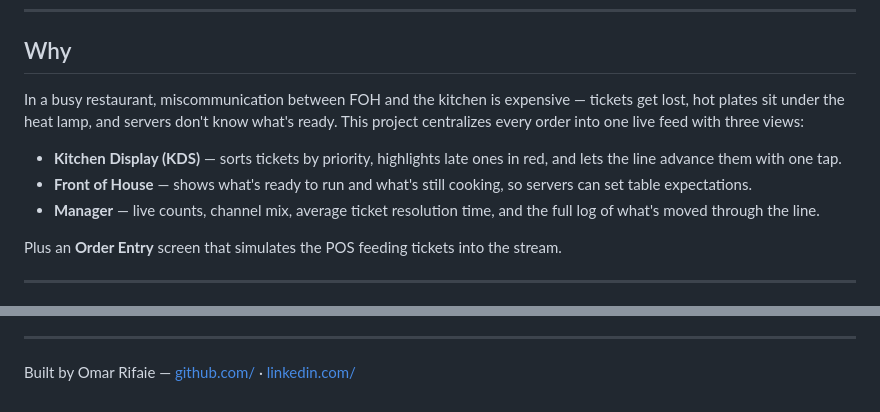
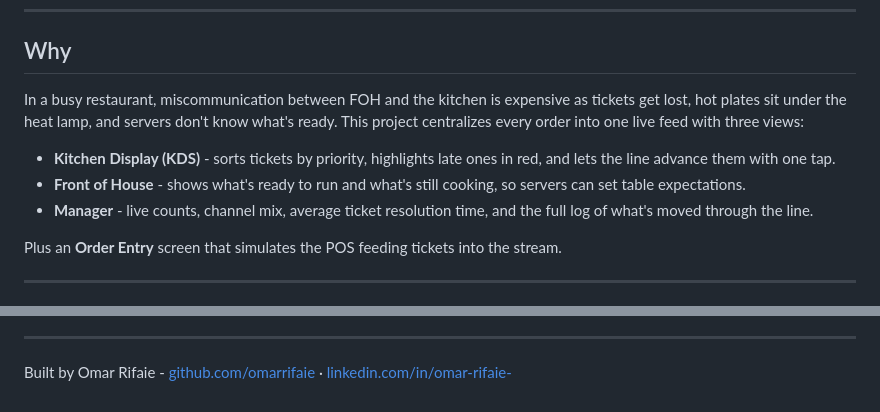
Before and after one commit to omarrifaie/restaurant-order-flow-optimizer, a Markdown page: README.md, 2 parts joined by grey strips. GitHub-like rendering.

Commit message:
docs: add personal links to README

```diff
--- a/README.md
+++ b/README.md
@@ -10,15 +10,15 @@ front of house in sub-second sync across **dine-in**, **online**, and
 ## Why
 
 In a busy restaurant, miscommunication between FOH and the kitchen is
-expensive — tickets get lost, hot plates sit under the heat lamp, and
+expensive as tickets get lost, hot plates sit under the heat lamp, and
 servers don't know what's ready. This project centralizes every order
 into one live feed with three views:
 
-- **Kitchen Display (KDS)** — sorts tickets by priority, highlights
+- **Kitchen Display (KDS)** - sorts tickets by priority, highlights
   late ones in red, and lets the line advance them with one tap.
-- **Front of House** — shows what's ready to run and what's still
+- **Front of House** - shows what's ready to run and what's still
   cooking, so servers can set table expectations.
-- **Manager** — live counts, channel mix, average ticket resolution
+- **Manager** - live counts, channel mix, average ticket resolution
   time, and the full log of what's moved through the line.
 
 Plus an **Order Entry** screen that simulates the POS feeding tickets
@@ -144,4 +144,4 @@ actually deploy:
 
 ---
 
-Built by Omar Rifaie — [github.com/](#) · [linkedin.com/](#)
+Built by Omar Rifaie - [github.com/omarrifaie](#) · [linkedin.com/in/omar-rifaie-](#)
```
Also changed, not shown: other parts of README.md (+6 -6 lines).
